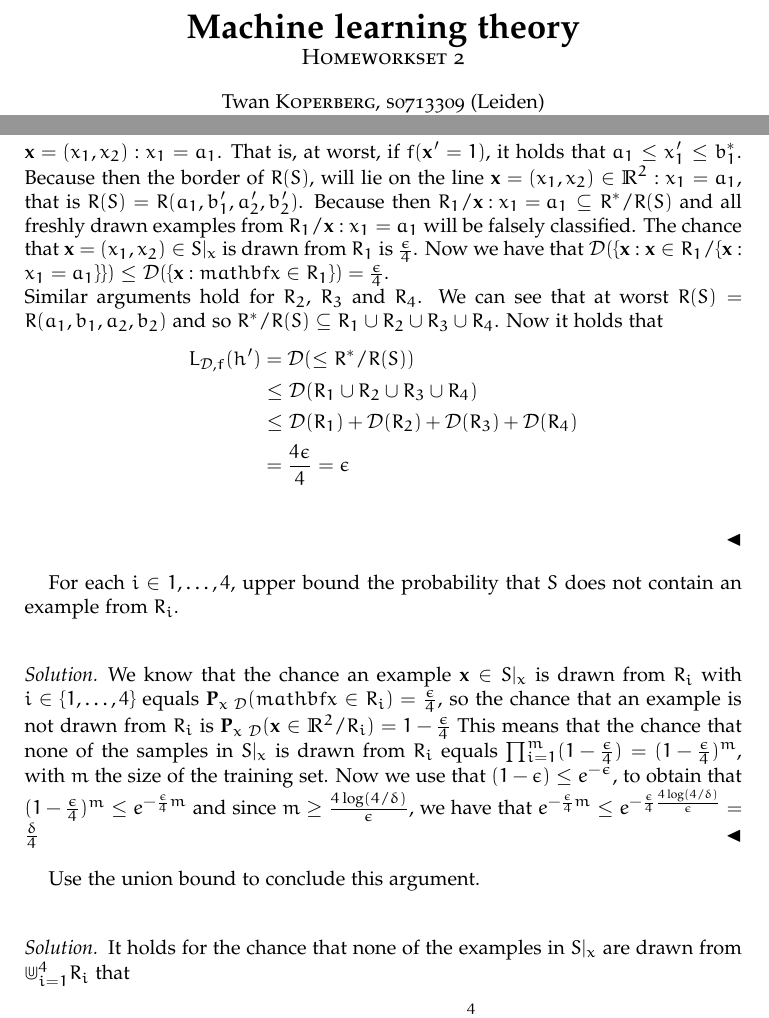
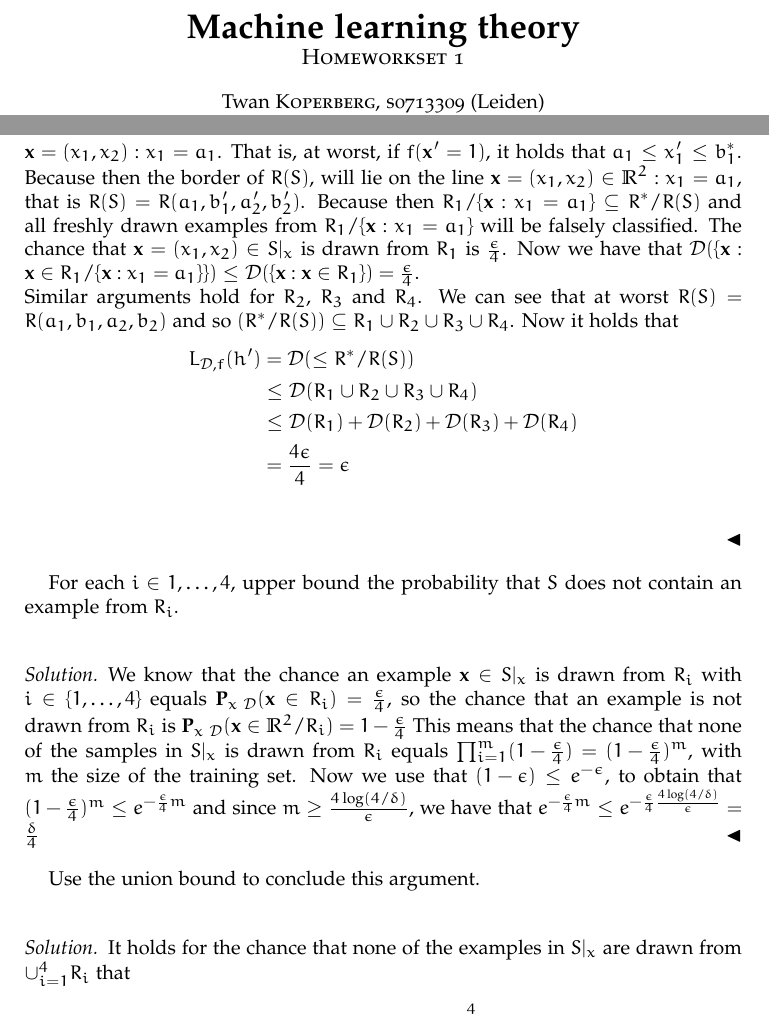
Before and after one commit to Tamarhuygen/MLT, a LaTeX paper (MLT_HW1.tex): two parts of pages 1 and 4 of 7, joined at a grey line, cut so that both start at the same text. Compiled offline with pdfLaTeX.

Commit message:
minor typos

```diff
--- a/MLT_HW1.tex
+++ b/MLT_HW1.tex
@@ -86,7 +86,7 @@
 \begin{document}
 \begin{center}
   {\huge\bf Machine learning theory}\\
-  {\large\sc Homeworkset 2 }\\ \vspace{1em}
+  {\large\sc Homeworkset 1 }\\ \vspace{1em}
   \firstName \textsc{ \lastName}, {\sc s}\studId \\
   \email\text{}\\ \smallskip
   \firstNameII \textsc{ \lastNameII}, \studIdII, \studIdIII\\
@@ -249,8 +249,8 @@ All positive examples lie within $R^*$. That is, for any point $\mathbf{x} = (x_
 Show that if $S$ contains (positive) examples in all of the rectangles, $R_1, R_2, R_3, R_4$, then the hypothesis, returned by $A$ has error of at most $\epsilon$. \\
 \begin{solution}
   Let $h'_{(a_1',b_1',a_2',b_2')}$ be the hypothesis that $A$ returns. $R(S)\subseteq R^*$, so for all freshly drawn examples $\mathbf{x} \in \R^2/R^*$,  it holds that $f(\mathbf{x})=h^*(\mathbf{x}) = h'(\mathbf{x}) = 0$. And because $R(S)\subseteq R^*$, for all freshly drawn examples $\mathbf{x} \in R(S)$, it holds that $f(\mathbf{x})=h^*(\mathbf{x}) = h'(\mathbf{x}) = 1$. This means that the error on all examples drawn outside of $R^*/R(S)$ equals $0$. For examples $\mathbf{x}$ drawn within $R^*/R(S)$ it holds that $f(\mathbf{x})=h^*(\mathbf{x}) = 1$ and $h'(\mathbf{x}) = 0$. This means it holds that $L_{(\mathcal{D},f)}(h') = \mathcal{D}(\{\mathbf{x}: f(mathbf{x}) \neq h'(\mathbf{x})\}) = \mathcal{D}(\{\mathbf{x}:\mathbf{x}\in R^*/R(S)\})$. \\
-  At worst, the all the positive examples $\mathbf{x'} = (x_1',x_2') \in S|_x$ within $R_1$ lie on the line $\mathbf{x}=(x_1,x_2):x_1 = a_1$. That is, at worst, if $f(\mathbf{x'} = 1)$, it holds that $a_1\leq x_1' \leq b_1^*$. Because then the border of $R(S)$, will lie on the line $\mathbf{x} = (x_1,x_2) \in \R^2: x_1 = a_1$, that is $R(S) = R(a_1,b_1',a_2',b_2')$. Because then $R_{1}/{\mathbf{x}:x_1=a_1} \subseteq R^*/R(S)$ and all freshly drawn examples from $R_{1}/{\mathbf{x}:x_1=a_1}$ will be falsely classified. The chance that $\mathbf{x} = (x_1,x_2) \in S|_x$ is drawn from $R_1$ is $\frac{\epsilon}{4}$. Now we have that $\mathcal{D}(\{\mathbf{x}: \mathbf{x} \in R_{1}/\{\mathbf{x}:x_1=a_1\}\}) \leq \mathcal{D}(\{\mathbf{x}: mathbf{x} \in R_{1}\}) = \frac{\epsilon}{4}$.\\
-  Similar arguments hold for $R_2$, $R_3$ and $R_4$. We can see that at worst $R(S) = R(a_1,b_1,a_2,b_2)$ and so $R^*/R(S) \subseteq R_1 \cup R_2 \cup R_3 \cup R_4$. Now it holds that
+  At worst, the all the positive examples $\mathbf{x'} = (x_1',x_2') \in S|_x$ within $R_1$ lie on the line $\mathbf{x}=(x_1,x_2):x_1 = a_1$. That is, at worst, if $f(\mathbf{x'} = 1)$, it holds that $a_1\leq x_1' \leq b_1^*$. Because then the border of $R(S)$, will lie on the line $\mathbf{x} = (x_1,x_2) \in \R^2: x_1 = a_1$, that is $R(S) = R(a_1,b_1',a_2',b_2')$. Because then $R_{1}/\{\mathbf{x}:x_1=a_1\} \subseteq R^*/R(S)$ and all freshly drawn examples from $R_{1}/\{\mathbf{x}:x_1=a_1\}$ will be falsely classified. The chance that $\mathbf{x} = (x_1,x_2) \in S|_x$ is drawn from $R_1$ is $\frac{\epsilon}{4}$. Now we have that $\mathcal{D}(\{\mathbf{x}: \mathbf{x} \in R_{1}/\{\mathbf{x}:x_1=a_1\}\}) \leq \mathcal{D}(\{\mathbf{x}: \mathbf{x} \in R_{1}\}) = \frac{\epsilon}{4}$.\\
+  Similar arguments hold for $R_2$, $R_3$ and $R_4$. We can see that at worst $R(S) = R(a_1,b_1,a_2,b_2)$ and so $(R^*/R(S)) \subseteq R_1 \cup R_2 \cup R_3 \cup R_4$. Now it holds that
 \begin{align*}
   L_{\mathcal{D},f}(h') & = \mathcal{D}(\leq R^*/R(S)) \\
                       & \leq \mathcal{D}(R_1 \cup R_2 \cup R_3 \cup R_4) \\
@@ -260,11 +260,11 @@ Show that if $S$ contains (positive) examples in all of the rectangles, $R_1, R_
 \end{solution}
 For each $i \in {1,\ldots,4}$, upper bound the probability that $S$ does not contain an example from $R_i$.\\
 \begin{solution}
-  We know that the chance an example $\mathbf{x} \in S|_x$ is drawn from $R_i$ with $i \in \{1,\ldots, 4\}$ equals $\P_{x~\mathcal{D}}(mathbf{x}\in R_i) = \frac{\epsilon}{4}$, so the chance that an example is not drawn from $R_i$ is $\P_{x~\mathcal{D}}(\mathbf{x}\in \R^2/R_i) = 1-\frac{\epsilon}{4}$ This means that the chance that none of the samples in $S|_x$ is drawn from $R_i$ equals $\prod_{i = 1}^m(1-\frac{\epsilon}{4}) = (1-\frac{\epsilon}{4})^m$, with $m$ the size of the training set. Now we use that $(1-\epsilon)\leq e^{-\epsilon}$, to obtain that $(1-\frac{\epsilon}{4})^m \leq e^{- \frac{\epsilon}{4}m}$ and since $m \geq \frac{4\log (4/\delta)}{\epsilon}$, we have that $e^{- \frac{\epsilon}{4}m} \leq e^{-\frac{\epsilon}{4}\frac{4\log (4/\delta)}{\epsilon}}= \frac{\delta}{4}$
+  We know that the chance an example $\mathbf{x} \in S|_x$ is drawn from $R_i$ with $i \in \{1,\ldots, 4\}$ equals $\P_{x~\mathcal{D}}(\mathbf{x}\in R_i) = \frac{\epsilon}{4}$, so the chance that an example is not drawn from $R_i$ is $\P_{x~\mathcal{D}}(\mathbf{x}\in \R^2/R_i) = 1-\frac{\epsilon}{4}$ This means that the chance that none of the samples in $S|_x$ is drawn from $R_i$ equals $\prod_{i = 1}^m(1-\frac{\epsilon}{4}) = (1-\frac{\epsilon}{4})^m$, with $m$ the size of the training set. Now we use that $(1-\epsilon)\leq e^{-\epsilon}$, to obtain that $(1-\frac{\epsilon}{4})^m \leq e^{- \frac{\epsilon}{4}m}$ and since $m \geq \frac{4\log (4/\delta)}{\epsilon}$, we have that $e^{- \frac{\epsilon}{4}m} \leq e^{-\frac{\epsilon}{4}\frac{4\log (4/\delta)}{\epsilon}}= \frac{\delta}{4}$
 \end{solution}
 Use the union bound to conclude this argument. \\
 \begin{solution}
-  It holds for the chance that none of the examples in $S|_x$ are drawn from $\Cup_{i=1}^4 R_i$  that
+  It holds for the chance that none of the examples in $S|_x$ are drawn from $\cup_{i=1}^4 R_i$  that
 \begin{align*}
   \mathcal{D}(\{\mathbf{x}:\mathbf{x}\in \R^2/(R_1 \cup R_2 \cup R_3 \cup R_4)\}) & \leq \sum_{i=1}^4 \mathcal{D}(\{\mathbf{x}:\mathbf{x}\in \R^2/R_i\}) \\
                                                                                  & = 4\frac{\delta}{4} = \delta \\
```
Also changed, not shown: MLT_HW1.tex (7 more changed lines).
